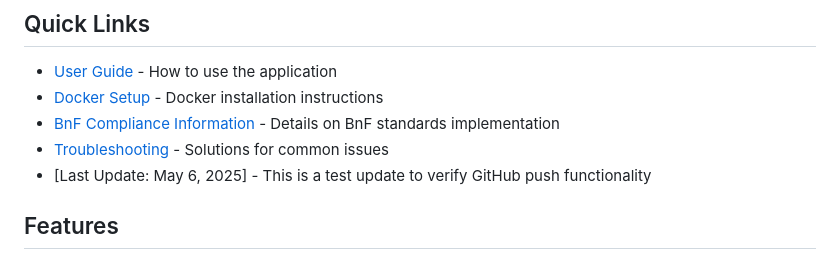
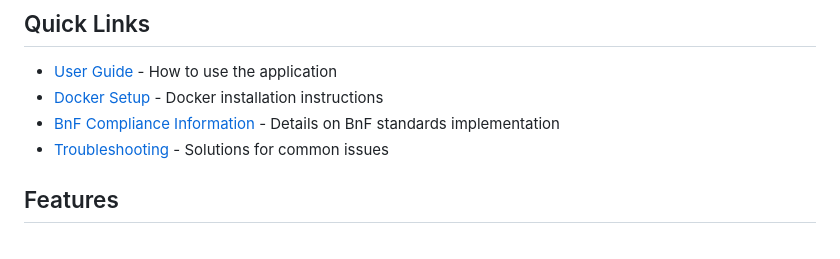
Before and after one commit to xy-liao/jp2forge_web, a Markdown page: README.md, the part around the change. Rendered like a GitHub page.

Commit message:
Remove test text from README.md

```diff
--- a/README.md
+++ b/README.md
@@ -16,7 +16,6 @@ A web interface for the JP2Forge JPEG2000 conversion library, providing an easy-
 - [Docker Setup](docs/docker_setup.md) - Docker installation instructions
 - [BnF Compliance Information](docs/bnf_compliance_improvements.md) - Details on BnF standards implementation
 - [Troubleshooting](docs/troubleshooting.md) - Solutions for common issues
-- [Last Update: May 6, 2025] - This is a test update to verify GitHub push functionality
 
 ## Features
 
```
